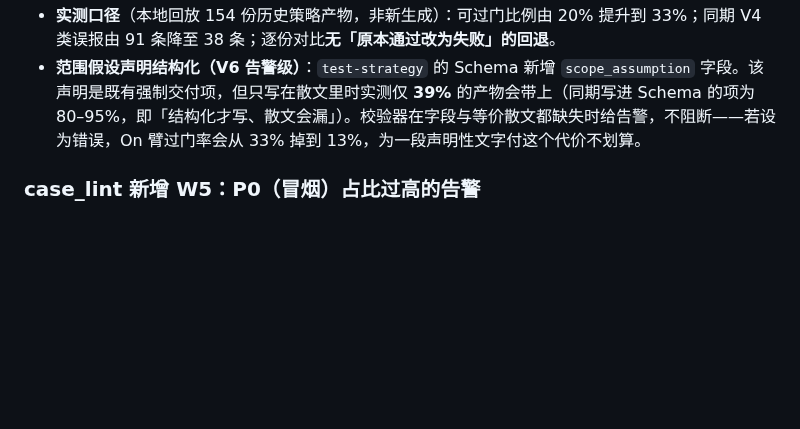
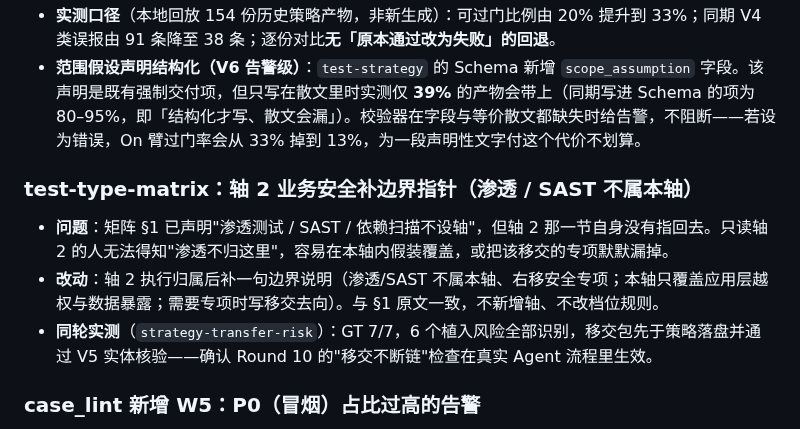
Before and after one commit to fishzjp/qa-skills, a Markdown page: CHANGELOG.md, the part around the change. Drawn GitHub-style; blank space fills up the shorter version.

Commit message:
CHANGELOG：补记轴 2 边界指针与 test-strategy 移交实测
实测：strategy-transfer-risk GT 7/7、6 个植入风险全识别、移交包先落盘并通过 V5 实体核验。
改动：矩阵轴 2 补边界指针（渗透/SAST 不属本轴），消除只读单节时的边界盲点。

```diff
--- a/CHANGELOG.md
+++ b/CHANGELOG.md
@@ -14,6 +14,12 @@
 - **V1 接受块式轴书写**：单行 flow 仍是推荐写法，但块式（`performance:` 换行写 decision / rationale / scanned 列表）语义等价，此前被判"轴视同未决策"——实测占全部 V1 报错约七成而决策内容无误。现两种形态均解析，语义检查（V2 证据、V3 理由与双清单、V4 预算、V5 移交）逐条不变；同一轴重复声明仍报错。
 - **实测口径**（本地回放 154 份历史策略产物，非新生成）：可过门比例由 20% 提升到 33%；同期 V4 类误报由 91 条降至 38 条；逐份对比**无「原本通过改为失败」的回退**。
 - **范围假设声明结构化（V6 告警级）**：`test-strategy` 的 Schema 新增 `scope_assumption` 字段。该声明是既有强制交付项，但只写在散文里时实测仅 **39%** 的产物会带上（同期写进 Schema 的项为 80–95%，即「结构化才写、散文会漏」）。校验器在字段与等价散文都缺失时给告警，不阻断——若设为错误，On 臂过门率会从 33% 掉到 13%，为一段声明性文字付这个代价不划算。
+
+### test-type-matrix：轴 2 业务安全补边界指针（渗透 / SAST 不属本轴）
+
+- **问题**：矩阵 §1 已声明"渗透测试 / SAST / 依赖扫描不设轴"，但轴 2 那一节自身没有指回去。只读轴 2 的人无法得知"渗透不归这里"，容易在本轴内假装覆盖，或把该移交的专项默默漏掉。
+- **改动**：轴 2 执行归属后补一句边界说明（渗透/SAST 不属本轴、右移安全专项；本轴只覆盖应用层越权与数据暴露；需要专项时写移交去向）。与 §1 原文一致，不新增轴、不改档位规则。
+- **同轮实测**（`strategy-transfer-risk`）：GT 7/7，6 个植入风险全部识别，移交包先于策略落盘并通过 V5 实体核验——确认 Round 10 的"移交不断链"检查在真实 Agent 流程里生效。
 
 ### case_lint 新增 W5：P0（冒烟）占比过高的告警
 
```
